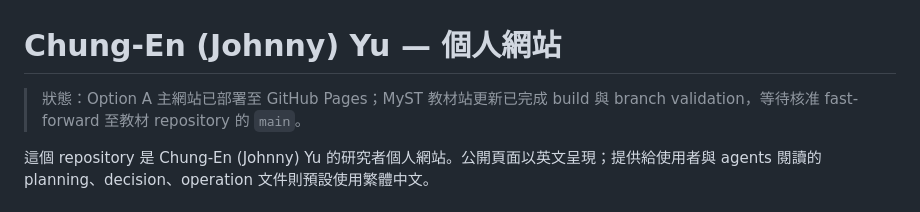
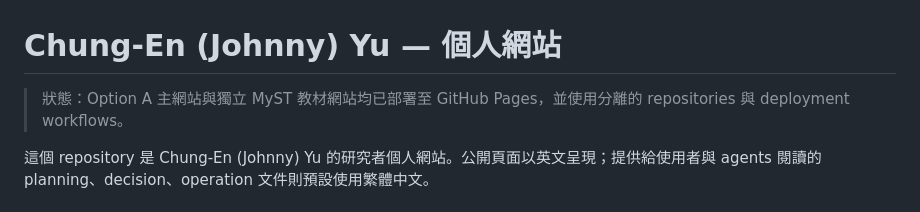
Before and after one commit to chungenyu6/my-personal-website, a Markdown page: README.md, the part around the change. GitHub-like rendering.

Commit message:
Document deployed two-site architecture

```diff
--- a/README.md
+++ b/README.md
@@ -1,6 +1,6 @@
 # Chung-En (Johnny) Yu — 個人網站
 
-> 狀態：Option A 主網站已部署至 GitHub Pages；MyST 教材站更新已完成 build 與 branch validation，等待核准 fast-forward 至教材 repository 的 `main`。
+> 狀態：Option A 主網站與獨立 MyST 教材網站均已部署至 GitHub Pages，並使用分離的 repositories 與 deployment workflows。
 
 這個 repository 是 Chung-En (Johnny) Yu 的研究者個人網站。公開頁面以英文呈現；提供給使用者與 agents 閱讀的 planning、decision、operation 文件則預設使用繁體中文。
 
```
